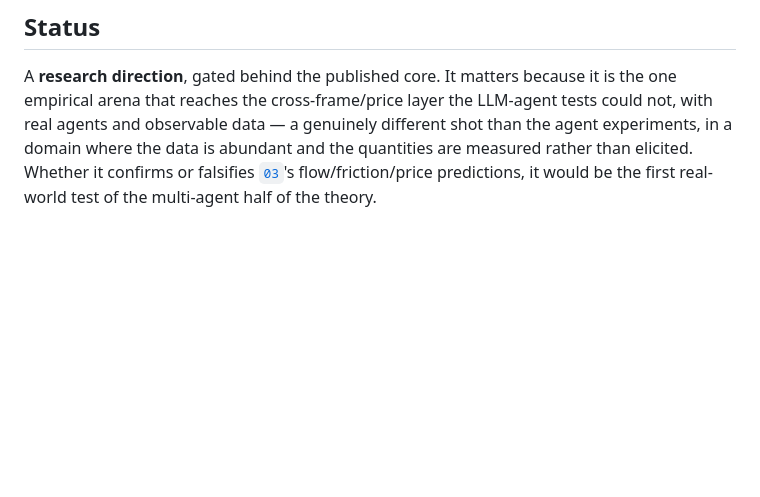
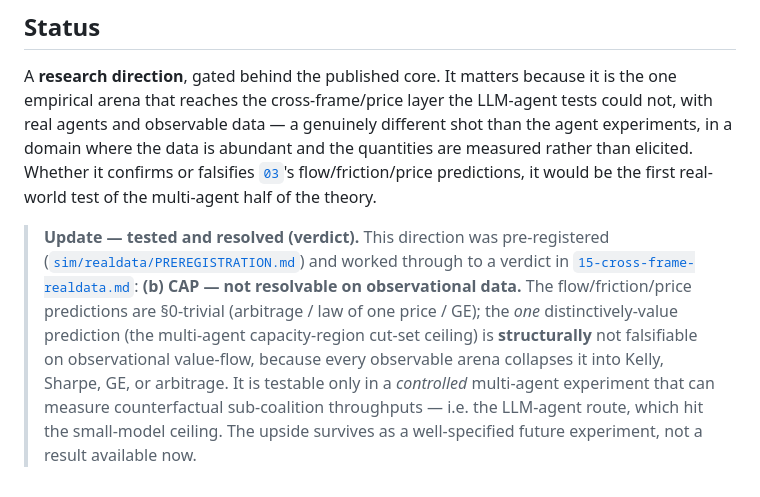
Before and after one commit to macrokit/value, a Markdown page: docs/cross-frame-applications.md, the part around the change. Drawn GitHub-style; blank space fills up the shorter version.

```diff
--- a/docs/cross-frame-applications.md
+++ b/docs/cross-frame-applications.md
@@ -90,3 +90,13 @@ that reaches the cross-frame/price layer the LLM-agent tests could not, with rea
 a genuinely different shot than the agent experiments, in a domain where the data is abundant and the
 quantities are measured rather than elicited. Whether it confirms or falsifies [`03`](03-cross-frame-value.md)'s
 flow/friction/price predictions, it would be the first real-world test of the multi-agent half of the theory.
+
+> **Update — tested and resolved (verdict).** This direction was pre-registered
+> ([`sim/realdata/PREREGISTRATION.md`](../sim/realdata/PREREGISTRATION.md)) and worked through to a verdict in
+> [`15-cross-frame-realdata.md`](15-cross-frame-realdata.md): **(b) CAP — not resolvable on observational
+> data.** The flow/friction/price predictions are §0-trivial (arbitrage / law of one price / GE); the *one*
+> distinctively-value prediction (the multi-agent capacity-region cut-set ceiling) is **structurally** not
+> falsifiable on observational value-flow, because every observable arena collapses it into Kelly, Sharpe, GE,
+> or arbitrage. It is testable only in a *controlled* multi-agent experiment that can measure counterfactual
+> sub-coalition throughputs — i.e. the LLM-agent route, which hit the small-model ceiling. The upside survives
+> as a well-specified future experiment, not a result available now.
```
Also changed, not shown: docs/15-cross-frame-realdata.md (added, +136 -0 lines).
